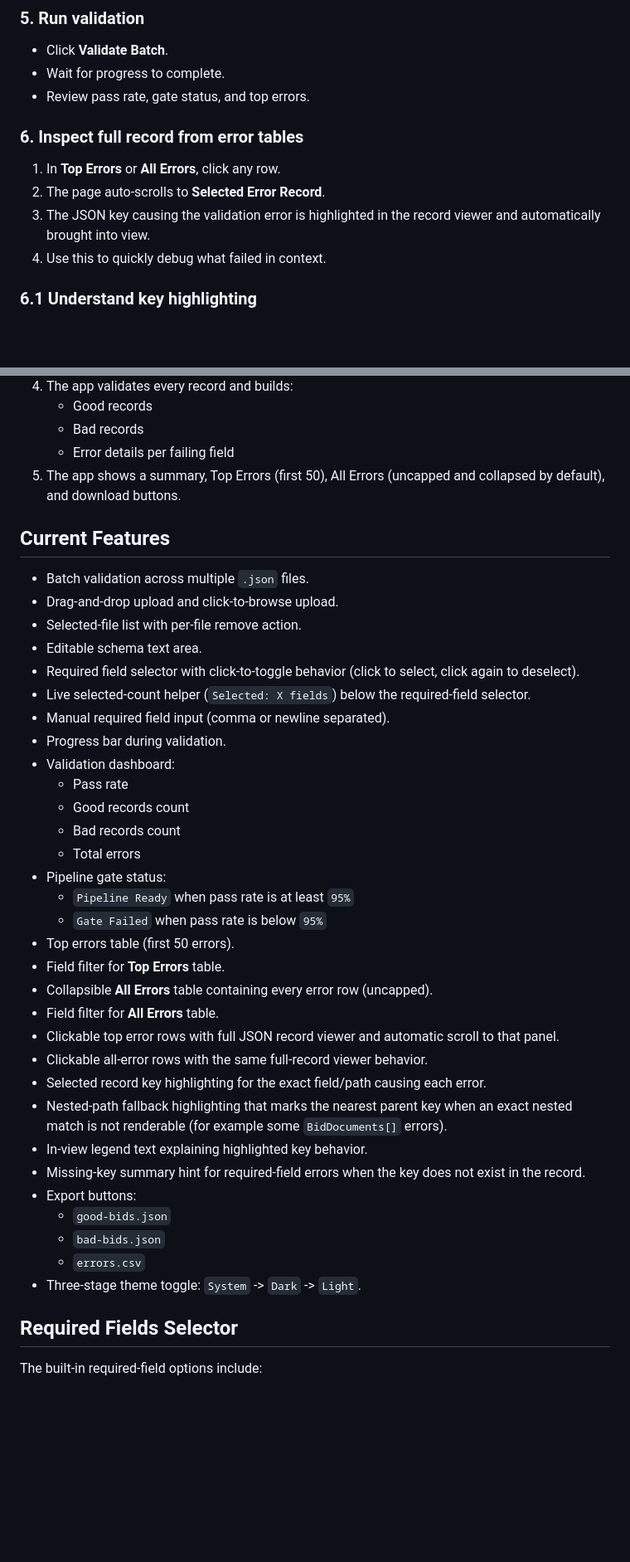
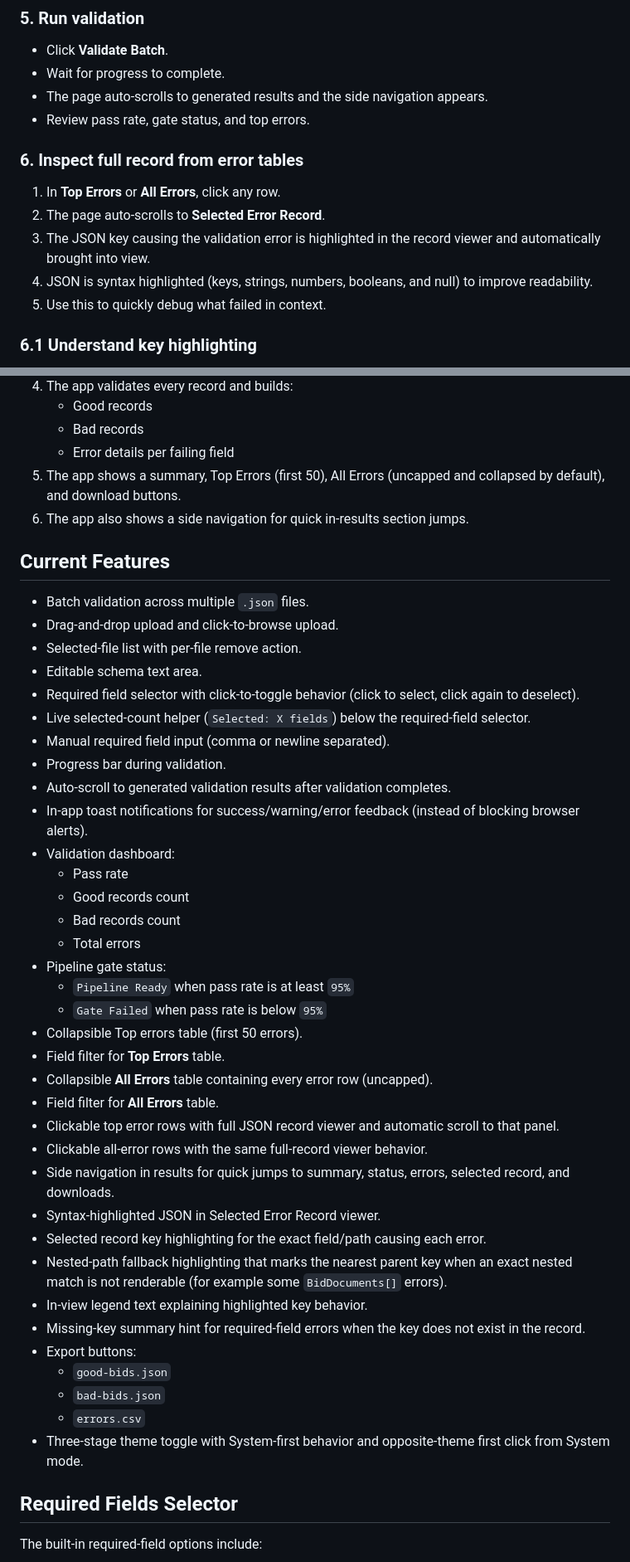
Before and after one commit to SophanaSok/data-validator, a Markdown page: README.md, 2 parts joined by grey strips. Shown at 83% size. Drawn GitHub-style; blank space fills up the shorter version.

```diff
--- a/README.md
+++ b/README.md
@@ -75,6 +77,7 @@ No installation is required.
 
 - Click **Validate Batch**.
 - Wait for progress to complete.
+- The page auto-scrolls to generated results and the side navigation appears.
 - Review pass rate, gate status, and top errors.
 
 ### 6. Inspect full record from error tables
@@ -82,7 +85,8 @@ No installation is required.
 1. In **Top Errors** or **All Errors**, click any row.
 2. The page auto-scrolls to **Selected Error Record**.
 3. The JSON key causing the validation error is highlighted in the record viewer and automatically brought into view.
-4. Use this to quickly debug what failed in context.
+4. JSON is syntax highlighted (keys, strings, numbers, booleans, and null) to improve readability.
+5. Use this to quickly debug what failed in context.
 
 ### 6.1 Understand key highlighting
 
@@ -144,6 +159,7 @@ High-level flow:
    - Bad records
    - Error details per failing field
 5. The app shows a summary, Top Errors (first 50), All Errors (uncapped and collapsed by default), and download buttons.
+6. The app also shows a side navigation for quick in-results section jumps.
 
 ## Current Features
 
@@ -155,6 +171,8 @@ High-level flow:
 - Live selected-count helper (`Selected: X fields`) below the required-field selector.
 - Manual required field input (comma or newline separated).
 - Progress bar during validation.
+- Auto-scroll to generated validation results after validation completes.
+- In-app toast notifications for success/warning/error feedback (instead of blocking browser alerts).
 - Validation dashboard:
   - Pass rate
   - Good records count
@@ -163,12 +181,14 @@ High-level flow:
 - Pipeline gate status:
   - `Pipeline Ready` when pass rate is at least `95%`
   - `Gate Failed` when pass rate is below `95%`
-- Top errors table (first 50 errors).
+- Collapsible Top errors table (first 50 errors).
 - Field filter for **Top Errors** table.
 - Collapsible **All Errors** table containing every error row (uncapped).
 - Field filter for **All Errors** table.
 - Clickable top error rows with full JSON record viewer and automatic scroll to that panel.
 - Clickable all-error rows with the same full-record viewer behavior.
+- Side navigation in results for quick jumps to summary, status, errors, selected record, and downloads.
+- Syntax-highlighted JSON in Selected Error Record viewer.
 - Selected record key highlighting for the exact field/path causing each error.
 - Nested-path fallback highlighting that marks the nearest parent key when an exact nested match is not renderable (for example some `BidDocuments[]` errors).
 - In-view legend text explaining highlighted key behavior.
@@ -177,7 +197,7 @@ High-level flow:
   - `good-bids.json`
   - `bad-bids.json`
   - `errors.csv`
-- Three-stage theme toggle: `System` -> `Dark` -> `Light`.
+- Three-stage theme toggle with System-first behavior and opposite-theme first click from System mode.
 
 ## Required Fields Selector
 
```
Also changed, not shown: other parts of README.md (+22 -6 lines).
